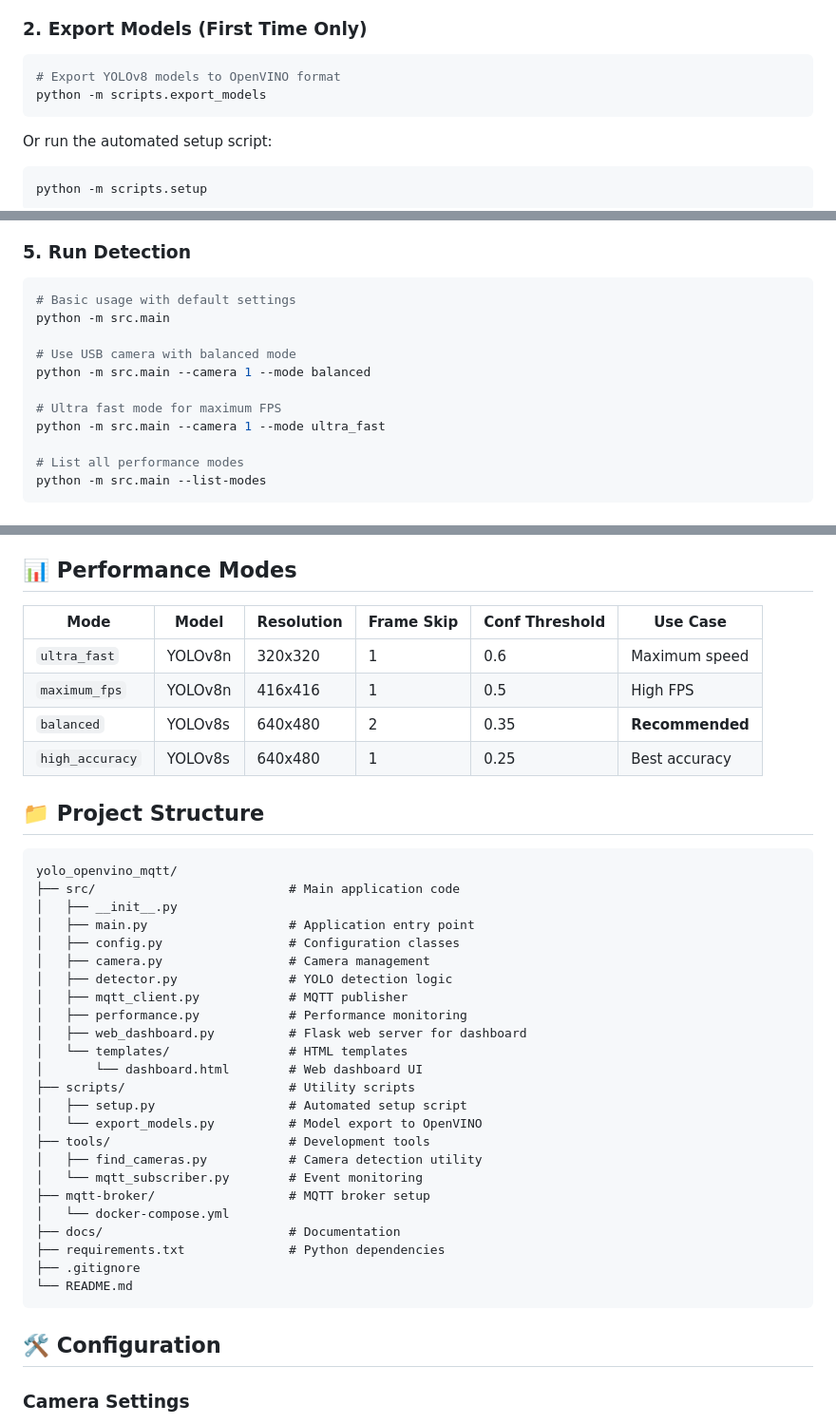
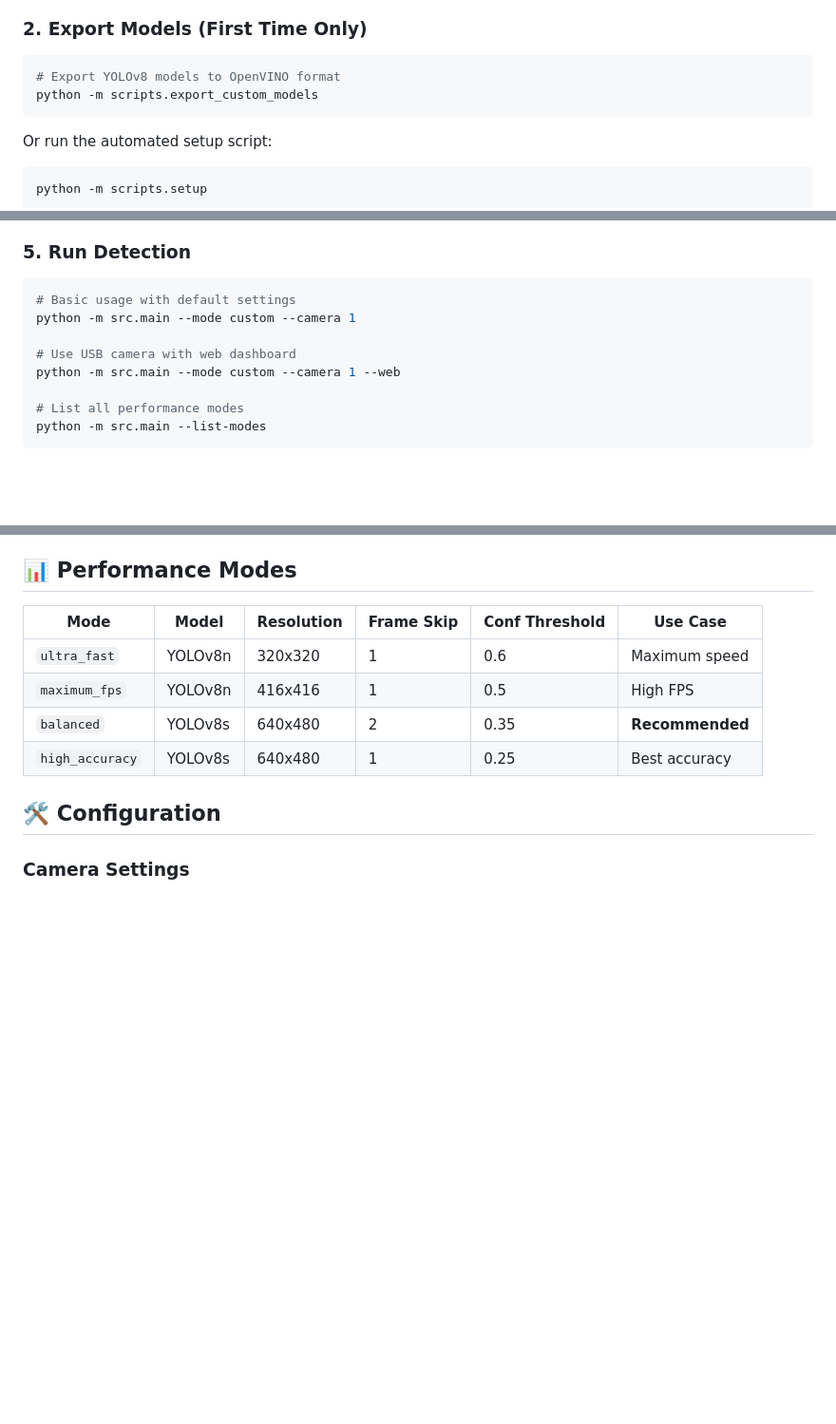
Before and after one commit to AdibSuid/yolo-zone-detection, a Markdown page: README.md, 3 parts joined by grey strips. Shown at 95% size. Rendered like a GitHub page; blank space fills up the shorter version.

````diff
--- a/README.md
+++ b/README.md
@@ -46,7 +46,7 @@ pip install -r requirements.txt
 
 ```bash
 # Export YOLOv8 models to OpenVINO format
-python -m scripts.export_models
+python -m scripts.export_custom_models
 ```
 
 Or run the automated setup script:
@@ -74,13 +74,10 @@ docker-compose up -d
 
 ```bash
 # Basic usage with default settings
-python -m src.main
+python -m src.main --mode custom --camera 1
 
-# Use USB camera with balanced mode
-python -m src.main --camera 1 --mode balanced
-
-# Ultra fast mode for maximum FPS
-python -m src.main --camera 1 --mode ultra_fast
+# Use USB camera with web dashboard
+python -m src.main --mode custom --camera 1 --web
 
 # List all performance modes
 python -m src.main --list-modes
@@ -115,35 +112,6 @@ python -m tools.mqtt_subscriber
 | `maximum_fps` | YOLOv8n | 416x416 | 1 | 0.5 | High FPS |
 | `balanced` | YOLOv8s | 640x480 | 2 | 0.35 | **Recommended** |
 | `high_accuracy` | YOLOv8s | 640x480 | 1 | 0.25 | Best accuracy |
-
-## 📁 Project Structure
-
-```
-yolo_openvino_mqtt/
-├── src/                          # Main application code
-│   ├── __init__.py
-│   ├── main.py                   # Application entry point
-│   ├── config.py                 # Configuration classes
-│   ├── camera.py                 # Camera management
-│   ├── detector.py               # YOLO detection logic
-│   ├── mqtt_client.py            # MQTT publisher
-│   ├── performance.py            # Performance monitoring
-│   ├── web_dashboard.py          # Flask web server for dashboard
-│   └── templates/                # HTML templates
-│       └── dashboard.html        # Web dashboard UI
-├── scripts/                      # Utility scripts
-│   ├── setup.py                  # Automated setup script
-│   └── export_models.py          # Model export to OpenVINO
-├── tools/                        # Development tools
-│   ├── find_cameras.py           # Camera detection utility
-│   └── mqtt_subscriber.py        # Event monitoring
-├── mqtt-broker/                  # MQTT broker setup
-│   └── docker-compose.yml
-├── docs/                         # Documentation
-├── requirements.txt              # Python dependencies
-├── .gitignore
-└── README.md
-```
 
 ## 🛠️ Configuration
 
````
